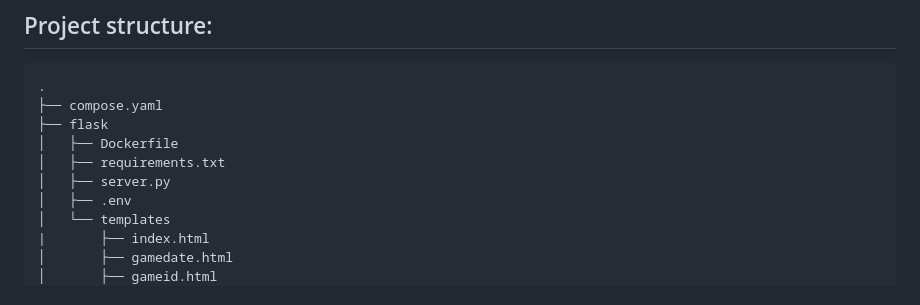
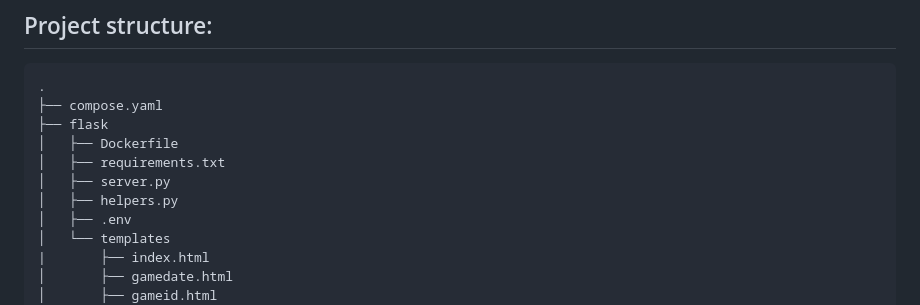
Before and after one commit to Eldov/nba-app, a Markdown page: README.md, the part around the change. Rendered like a GitHub page.

```diff
--- a/README.md
+++ b/README.md
@@ -10,6 +10,7 @@ Python/Flask application with Nginx proxy and a Mongo database
 │   ├── Dockerfile
 │   ├── requirements.txt
 │   ├── server.py
+│   ├── helpers.py
 │   ├── .env
 │   └── templates
 |       ├── index.html
```
